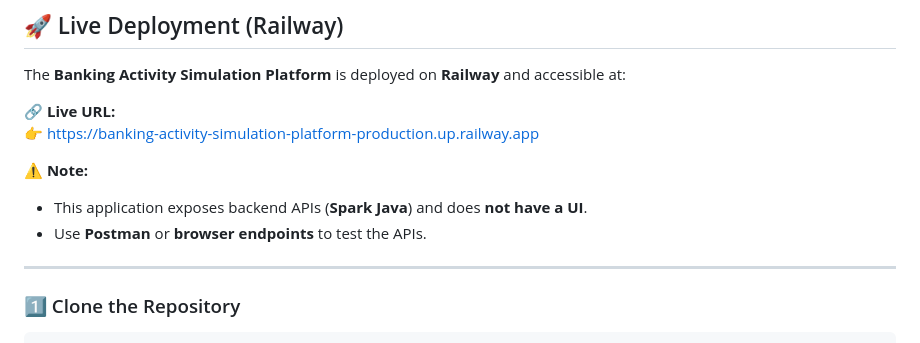
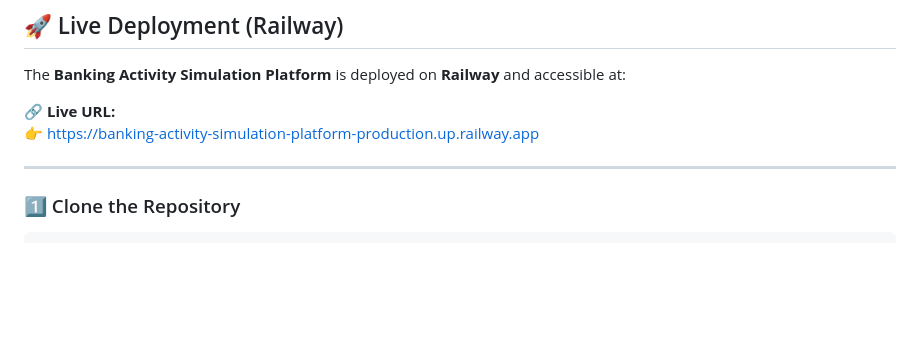
Before and after one commit to gujjasandhya17/Banking-Activity-Simulation-Platform, a Markdown page: README.md, the part around the change. GitHub-like rendering; blank space fills up the shorter version.

Commit message:
Update README to remove API testing note
Removed note about backend APIs and UI absence.

```diff
--- a/README.md
+++ b/README.md
@@ -163,11 +163,6 @@ The **Banking Activity Simulation Platform** is deployed on **Railway** and acce
 🔗 **Live URL:**
 👉 [https://banking-activity-simulation-platform-production.up.railway.app](https://banking-activity-simulation-platform-production.up.railway.app)
 
-⚠️ **Note:**
-- This application exposes backend APIs (**Spark Java**) and does **not have a UI**.
-- Use **Postman** or **browser endpoints** to test the APIs.
-
-
 ---
 
 ### 1️⃣ Clone the Repository
```
